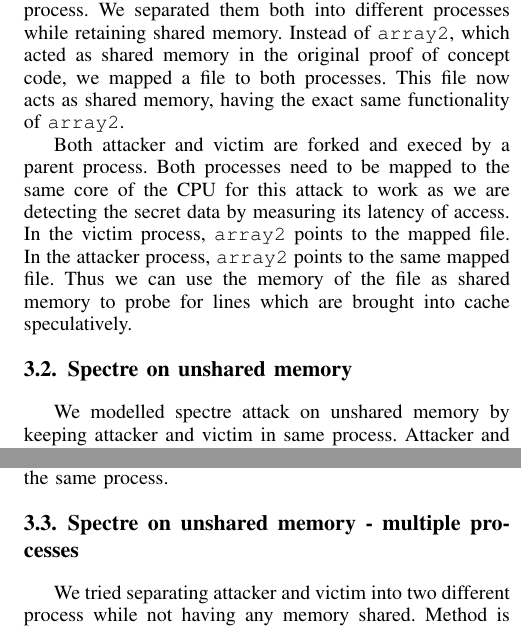
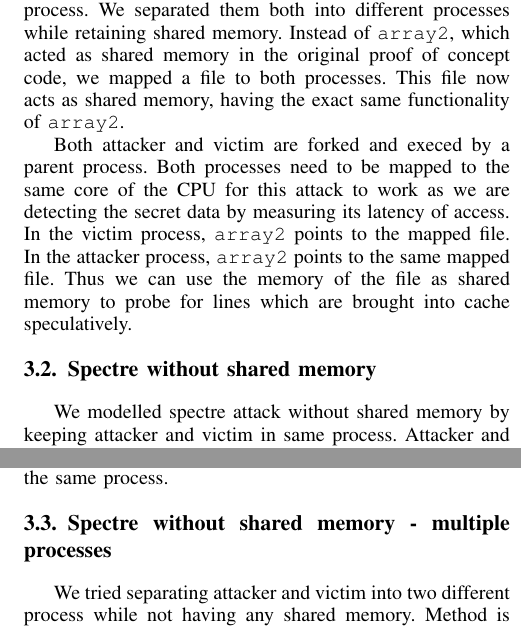
Before and after one commit to khushangsingla/The-UNSHARED-Spectre, a LaTeX document (report/main.tex, which reads report/methodology.tex, report/preamble.tex): two parts of the columns of page 2 of 4, joined at a grey line, cut so that both start at the same text. Compiled offline with pdfLaTeX; a missing font is replaced by an installed copy or a similar font; a LaTeX package or settings file that is missing is left out.

Commit message:
updated report

```diff
--- a/report/methodology.tex
+++ b/report/methodology.tex
@@ -2,9 +2,9 @@
 Original code had both attacker and victim in the same process. We separated them both into different processes while retaining shared memory. Instead of \texttt{array2}, which acted as shared memory in the original proof of concept code, we mapped a file to both processes. This file now acts as shared memory, having the exact same functionality of \texttt{array2}. \\
 \indent Both attacker and victim are forked and execed by a parent process. Both processes need to be mapped to the same core of the CPU for this attack to work as we are detecting the secret data by measuring its latency of access. In the victim process, \texttt{array2} points to the mapped file. In the attacker process, \texttt{array2} points to the same mapped file. Thus we can use the memory of the file as shared memory to probe for lines which are brought into cache speculatively.
 
-\subsection{Spectre on unshared memory}
-We modelled spectre attack on unshared memory by keeping attacker and victim in same process. Attacker and victim do not access each other's data structures. Attacker first primes the cache by accessing a certain number of linked list nodes. Then attacker calls the victim function with valid input. Then attacker probes the cache by accessing the same linked list nodes. This is done repeatedly to mistrain the branch predictor. Then on the last iteration, attacker calls the victim function with invalid input. This causes the branch predictor to mispredict and speculatively execute the \texttt{if} statement. Attacker then probes the cache to see which cache lines have been accesses by the victim. \\
+\subsection{Spectre without shared memory}
+We modelled spectre attack without shared memory by keeping attacker and victim in same process. Attacker and victim do not access each other's data structures. Attacker first primes the cache by accessing a certain number of linked list nodes. Then attacker calls the victim function with valid input. Then attacker probes the cache by accessing the same linked list nodes. This is done repeatedly to mistrain the branch predictor. Then on the last iteration, attacker calls the victim function with invalid input. This causes the branch predictor to mispredict and speculatively execute the \texttt{if} statement. Attacker then probes the cache to see which cache lines have been accesses by the victim. \\
 \indent Prime and probe is done on L1D cache here. This is possible due to the fact that attacker and victim reside in the same process.
 
-\subsection{Spectre on unshared memory - multiple processes}
-We tried separating attacker and victim into two different process while not having any memory shared. Method is same as described before. Attacker primes the cache, then calls the victim function and then probes the cache to find the lines accessed by victim. We also mapped both the processes to the same core. But this attack was not successful.
+\subsection{Spectre without shared memory - multiple processes}
+We tried separating attacker and victim into two different process while not having any shared memory. Method is same as described before. Attacker primes the cache, then calls the victim function and then probes the cache to find the lines accessed by victim. We also mapped both the processes to the same core. But this attack was not successful.
--- a/report/preamble.tex
+++ b/report/preamble.tex
@@ -21,7 +21,7 @@
 \hyphenation{op-tical net-works semi-conduc-tor}
 
 \author{
-	\IEEEauthorblockN{Jedhe Hrishikesh Deshmukh}
+	\IEEEauthorblockN{Hrishikesh Jedhe Deshmukh}
 	\IEEEauthorblockA{210050073} \and
 	\IEEEauthorblockN{Khushang Singla}
 	\IEEEauthorblockA{210050085} \and
```
Also changed, not shown: report/main.pdf.
